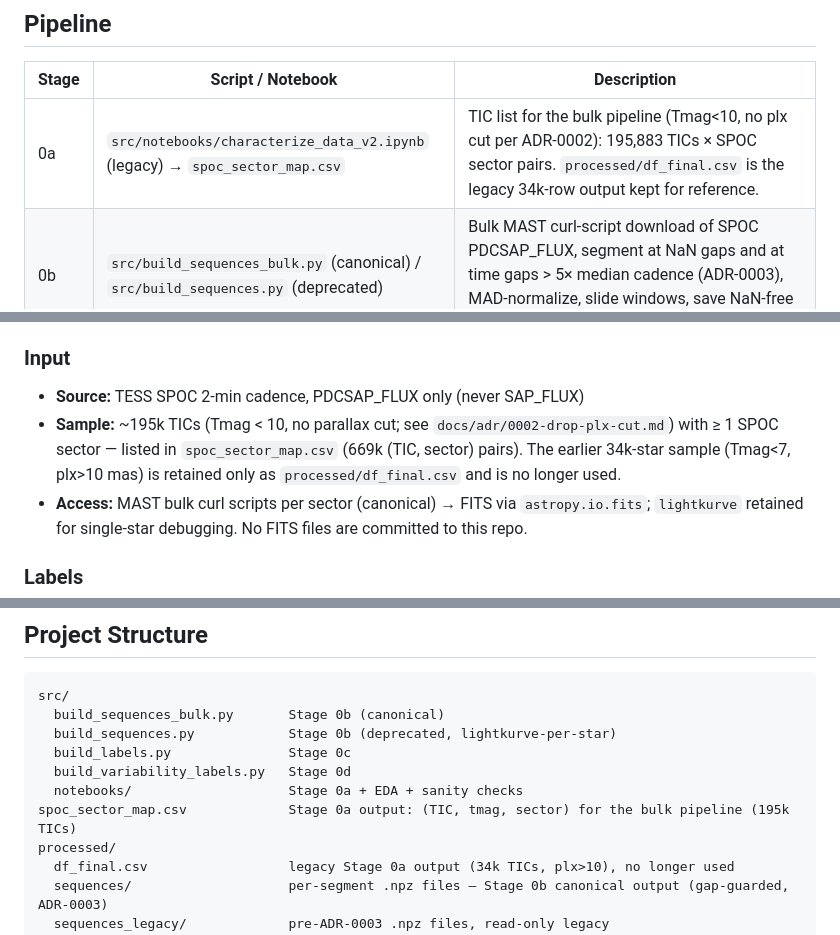
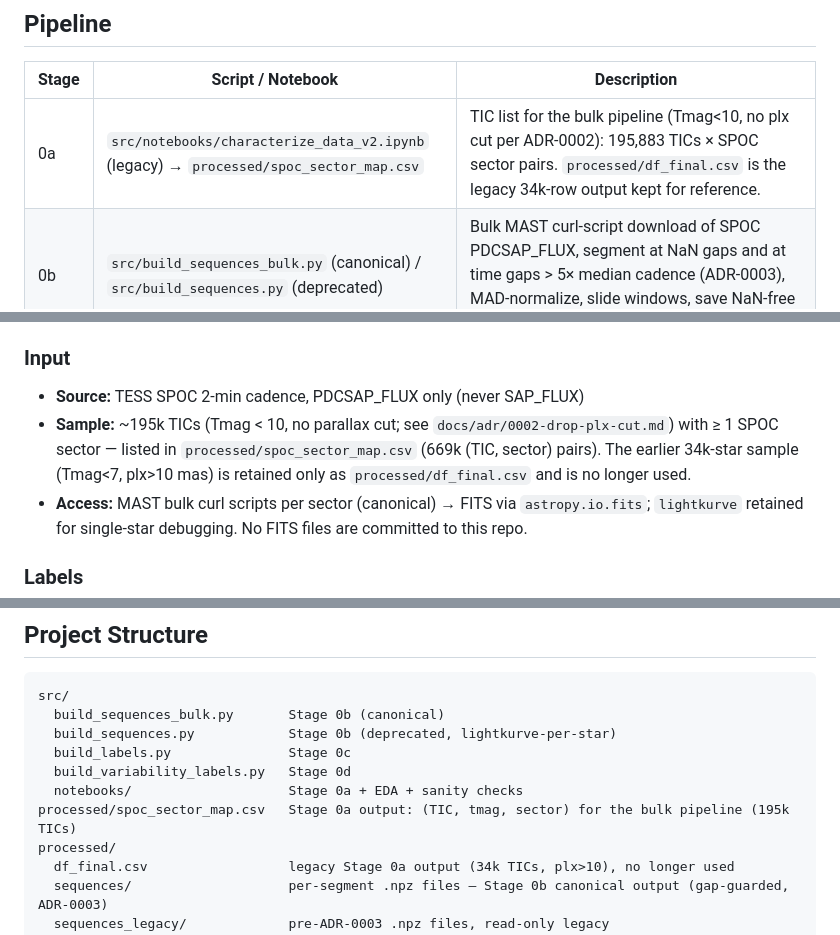
Before and after one commit to BrightonLiu-zZ/Stellar-World-Model, a Markdown page: README.md, 3 parts joined by grey strips. GitHub-like rendering.

Commit message:
fix sector-map paths in README

```diff
--- a/README.md
+++ b/README.md
@@ -31,7 +31,7 @@ See [docs/architecture.md](docs/architecture.md) for full design rationale, abla
 
 | Stage | Script / Notebook | Description |
 |---|---|---|
-| 0a | `src/notebooks/characterize_data_v2.ipynb` (legacy) → `spoc_sector_map.csv` | TIC list for the bulk pipeline (Tmag<10, no plx cut per ADR-0002): 195,883 TICs × SPOC sector pairs. `processed/df_final.csv` is the legacy 34k-row output kept for reference. |
+| 0a | `src/notebooks/characterize_data_v2.ipynb` (legacy) → `processed/spoc_sector_map.csv` | TIC list for the bulk pipeline (Tmag<10, no plx cut per ADR-0002): 195,883 TICs × SPOC sector pairs. `processed/df_final.csv` is the legacy 34k-row output kept for reference. |
 | 0b | `src/build_sequences_bulk.py` (canonical) / `src/build_sequences.py` (deprecated) | Bulk MAST curl-script download of SPOC PDCSAP_FLUX, segment at NaN gaps and at time gaps > 5× median cadence (ADR-0003), MAD-normalize, slide windows, save NaN-free windows to `processed/sequences/*.npz` |
 | 0c | `src/build_labels.py` | Cross-match TIC IDs to APOGEE DR17 → GSP-Spec → LAMOST DR11 → `labels/stellar_params.csv` |
 | 0d | `src/build_variability_labels.py` | Cross-match TIC IDs to TARS + flatwrm2 + TOI → `labels/variability_labels_star.csv` |
@@ -44,7 +44,7 @@ See [docs/STATUS.md](docs/STATUS.md) for current counts and progress on each sta
 
 ### Input
 - **Source:** TESS SPOC 2-min cadence, PDCSAP_FLUX only (never SAP_FLUX)
-- **Sample:** ~195k TICs (Tmag < 10, no parallax cut; see `docs/adr/0002-drop-plx-cut.md`) with ≥ 1 SPOC sector — listed in `spoc_sector_map.csv` (669k (TIC, sector) pairs). The earlier 34k-star sample (Tmag<7, plx>10 mas) is retained only as `processed/df_final.csv` and is no longer used.
+- **Sample:** ~195k TICs (Tmag < 10, no parallax cut; see `docs/adr/0002-drop-plx-cut.md`) with ≥ 1 SPOC sector — listed in `processed/spoc_sector_map.csv` (669k (TIC, sector) pairs). The earlier 34k-star sample (Tmag<7, plx>10 mas) is retained only as `processed/df_final.csv` and is no longer used.
 - **Access:** MAST bulk curl scripts per sector (canonical) → FITS via `astropy.io.fits`; `lightkurve` retained for single-star debugging. No FITS files are committed to this repo.
 
 ### Labels
@@ -102,7 +102,7 @@ src/
   build_labels.py               Stage 0c
   build_variability_labels.py   Stage 0d
   notebooks/                    Stage 0a + EDA + sanity checks
-spoc_sector_map.csv             Stage 0a output: (TIC, tmag, sector) for the bulk pipeline (195k TICs)
+processed/spoc_sector_map.csv   Stage 0a output: (TIC, tmag, sector) for the bulk pipeline (195k TICs)
 processed/
   df_final.csv                  legacy Stage 0a output (34k TICs, plx>10), no longer used
   sequences/                    per-segment .npz files — Stage 0b canonical output (gap-guarded, ADR-0003)
```
